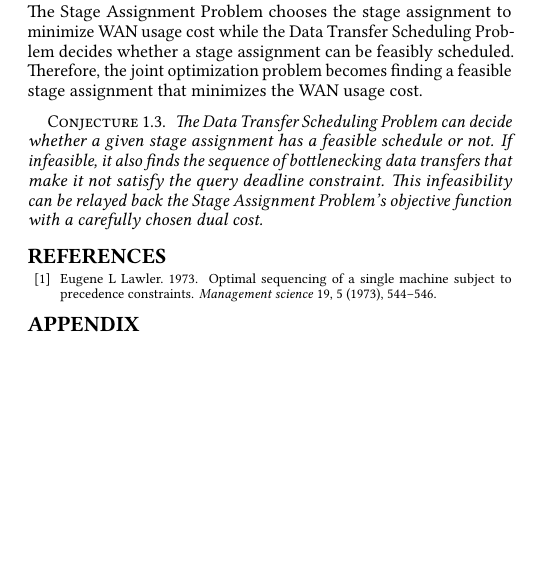
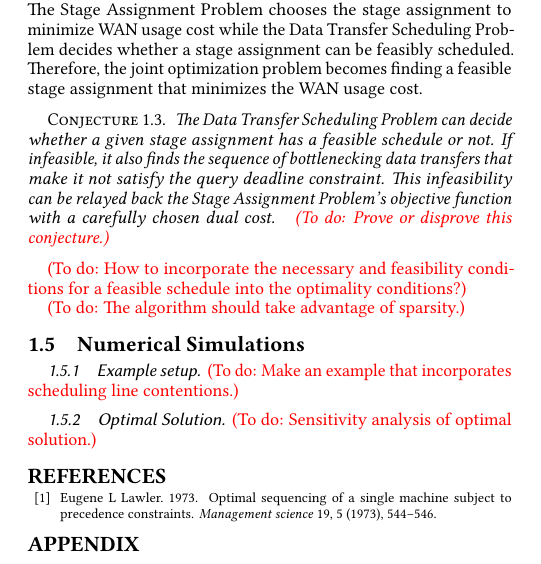
Before and after one commit to jcomden/Real-time-GDA, a LaTeX paper (Problem_formulation/Real-time-GDA.tex, which reads Problem_formulation/DAG-single-query.tex): part of page 2 of 2, cut so that both start at the same text, the shorter picture padded with empty space. Compiled offline with pdfLaTeX.

Commit message:
Updated with meeting comments

```diff
--- a/Problem_formulation/DAG-single-query.tex
+++ b/Problem_formulation/DAG-single-query.tex
@@ -131,6 +135,8 @@ Therefore, the schedule must satisfy:
 \end{conjecture}
 
-\subsection{Joint optimization}
+\todo{What are the necessary and sufficient conditions for a feasible schedule?}
+
+\subsection{Joint optimization and Algorithm Design}
 
 The Stage Assignment Problem chooses the stage assignment to minimize WAN usage cost while the Data Transfer Scheduling Problem decides whether a stage assignment can be feasibly scheduled.
 Therefore, the joint optimization problem becomes finding a feasible stage assignment that minimizes the WAN usage cost.
@@ -139,4 +145,19 @@ Therefore, the joint optimization problem becomes finding a feasible stage assig
 	The Data Transfer Scheduling Problem can decide whether a given stage assignment has a feasible schedule or not.
 	If infeasible, it also finds the sequence of bottlenecking data transfers that make it not satisfy the query deadline constraint.
 	This infeasibility can be relayed back the Stage Assignment Problem's objective function with a carefully chosen dual cost.
+	\todo{Prove or disprove this conjecture.}
 \end{conjecture}
+
+\todo{How to incorporate the necessary and feasibility conditions for a feasible schedule into the optimality conditions?}
+
+\todo{The algorithm should take advantage of sparsity.}
+
+\subsection{Numerical Simulations}
+
+\subsubsection{Example setup}
+
+\todo{Make an example that incorporates scheduling line contentions.}
+
+\subsubsection{Optimal Solution}
+
+\todo{Sensitivity analysis of optimal solution.}
```
Also changed, not shown: Problem_formulation/Real-time-GDA.pdf, Problem_formulation/DAG-single-query.tex (6 more changed lines), 4 other files.
